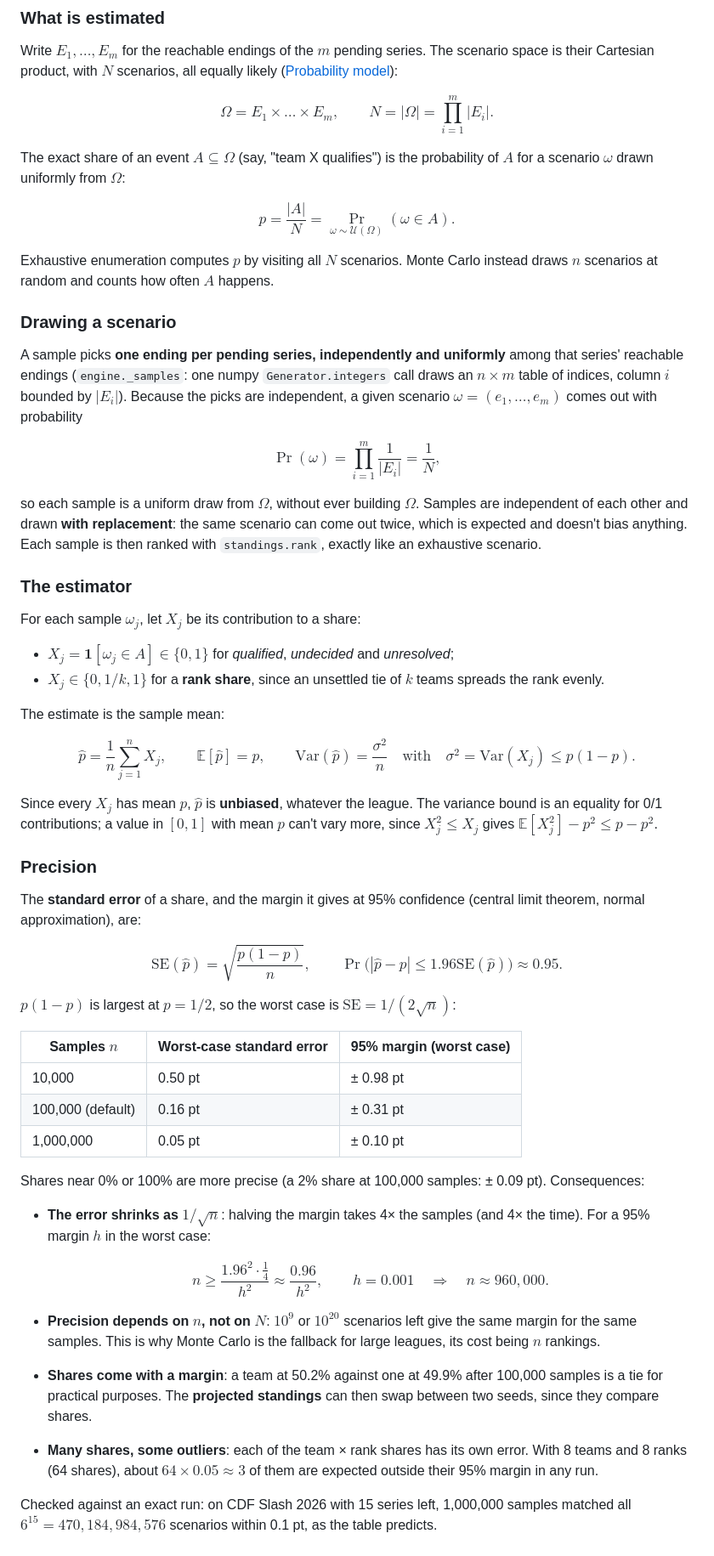
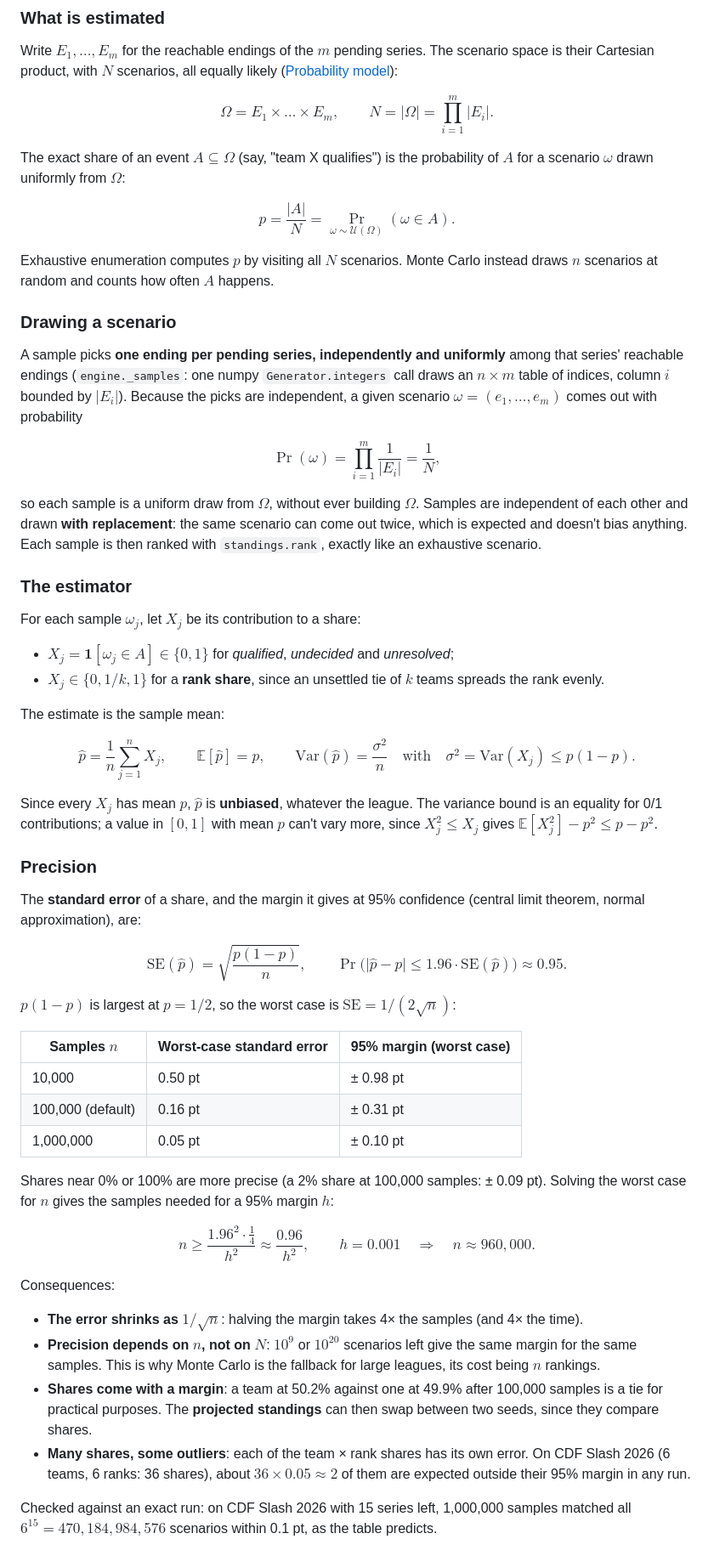
Before and after one commit to Dyl-M/esports-data-hub, a Markdown page: _docs/scenarios.md, the part around one of its changes. Shown at 85% size. Drawn GitHub-style.

```diff
--- a/_docs/scenarios.md
+++ b/_docs/scenarios.md
@@ -184,7 +186,7 @@ The exact share of an event $A \subseteq \Omega$ (say, "team X qualifies") is th
 scenario $\omega$ drawn uniformly from $\Omega$:
 
 $$
-p = \frac{|A|}{N} = \Pr_{\omega \sim \mathcal{U} (\Omega)} (\omega \in A).
+p = \frac{|A|}{N} = \Pr_{\omega \sim \mathcal{U}(\Omega)}(\omega \in A).
 $$
 
 Exhaustive enumeration computes $p$ by visiting all $N$ scenarios. Monte Carlo instead draws $n$ scenarios at
@@ -198,7 +200,7 @@ by $|E_i|$). Because the picks are independent, a given scenario $\omega = (e_1,
 probability
 
 $$
-\Pr (\omega) = \prod_{i=1}^{m} \frac{1}{|E_i|} = \frac{1}{N},
+\Pr(\omega) = \prod_{i=1}^{m} \frac{1}{|E_i|} = \frac{1}{N},
 $$
 
 so each sample is a uniform draw from $\Omega$, without ever building $\Omega$. Samples are independent of each
@@ -216,7 +218,7 @@ The estimate is the sample mean:
 
 $$
 \hat{p} = \frac{1}{n} \sum_{j=1}^{n} X_j, \qquad \mathbb{E}[\hat{p}] = p, \qquad
-\mathrm{Var} (\hat{p}) = \frac{\sigma^2}{n} \quad \text{with} \quad \sigma^2 = \mathrm{Var} (X_j) \le p (1-p).
+\mathrm{Var}(\hat{p}) = \frac{\sigma^2}{n} \quad \text{with} \quad \sigma^2 = \mathrm{Var}(X_j) \le p(1-p).
 $$
 
 Since every $X_j$ has mean $p$, $\hat{p}$ is **unbiased**, whatever the league. The variance bound is an
@@ -229,11 +231,11 @@ The **standard error** of a share, and the margin it gives at 95% confidence (ce
 approximation), are:
 
 $$
-\mathrm{SE} (\hat{p}) = \sqrt{\frac{p (1-p)}{n}}, \qquad
-\Pr\bigl (|\hat{p} - p| \le 1.96 \mathrm{SE} (\hat{p})\bigr) \approx 0.95.
+\mathrm{SE}(\hat{p}) = \sqrt{\frac{p(1-p)}{n}}, \qquad
+\Pr\bigl(\lvert \hat{p} - p \rvert \le 1.96 \cdot \mathrm{SE}(\hat{p})\bigr) \approx 0.95.
 $$
 
-$p (1-p)$ is largest at $p = 1/2$, so the worst case is $\mathrm{SE} = 1/ (2\sqrt{n})$:
+$p(1-p)$ is largest at $p = 1/2$, so the worst case is $\mathrm{SE} = 1/(2\sqrt{n})$:
 
 | Samples $n$       | Worst-case standard error | 95% margin (worst case) |
 |-------------------|---------------------------|-------------------------|
@@ -241,21 +243,22 @@ $p (1-p)$ is largest at $p = 1/2$, so the worst case is $\mathrm{SE} = 1/ (2\sqr
 | 100,000 (default) | 0.16 pt                   | ± 0.31 pt               |
 | 1,000,000         | 0.05 pt                   | ± 0.10 pt               |
 
-Shares near 0% or 100% are more precise (a 2% share at 100,000 samples: ± 0.09 pt). Consequences:
+Shares near 0% or 100% are more precise (a 2% share at 100,000 samples: ± 0.09 pt). Solving the worst case for $n$
+gives the samples needed for a 95% margin $h$:
 
-- **The error shrinks as $1/\sqrt{n}$**: halving the margin takes 4× the samples (and 4× the time). For a 95% margin
-  $h$ in the worst case:
+$$
+n \ge \frac{1.96^2 \cdot \tfrac{1}{4}}{h^2} \approx \frac{0.96}{h^2}, \qquad h = 0.001 \quad\Rightarrow\quad n \approx 960{,}000.
+$$
 
-  $$
-  n \ge \frac{1.96^2 \cdot \tfrac{1}{4}}{h^2} \approx \frac{0.96}{h^2}, \qquad h = 0.001 \quad\Rightarrow\quad n \approx 960{,}000.
-  $$
+Consequences:
 
+- **The error shrinks as $1/\sqrt{n}$**: halving the margin takes 4× the samples (and 4× the time).
 - **Precision depends on $n$, not on $N$**: $10^9$ or $10^{20}$ scenarios left give the same margin for the
   same samples. This is why Monte Carlo is the fallback for large leagues, its cost being $n$ rankings.
 - **Shares come with a margin**: a team at 50.2% against one at 49.9% after 100,000 samples is a tie for practical
   purposes. The **projected standings** can then swap between two seeds, since they compare shares.
-- **Many shares, some outliers**: each of the team × rank shares has its own error. With 8 teams and 8 ranks (64
-  shares), about $64 \times 0.05 \approx 3$ of them are expected outside their 95% margin in any run.
+- **Many shares, some outliers**: each of the team × rank shares has its own error. On CDF Slash 2026 (6 teams, 6
+  ranks: 36 shares), about $36 \times 0.05 \approx 2$ of them are expected outside their 95% margin in any run.
 
 Checked against an exact run: on CDF Slash 2026 with 15 series left, 1,000,000 samples matched all
 $6^{15} = 470{,}184{,}984{,}576$ scenarios within 0.1 pt, as the table predicts.
```
Also changed, not shown: other parts of _docs/scenarios.md (+25 -23 lines), .github/assets/banner.png, 1 other file.
